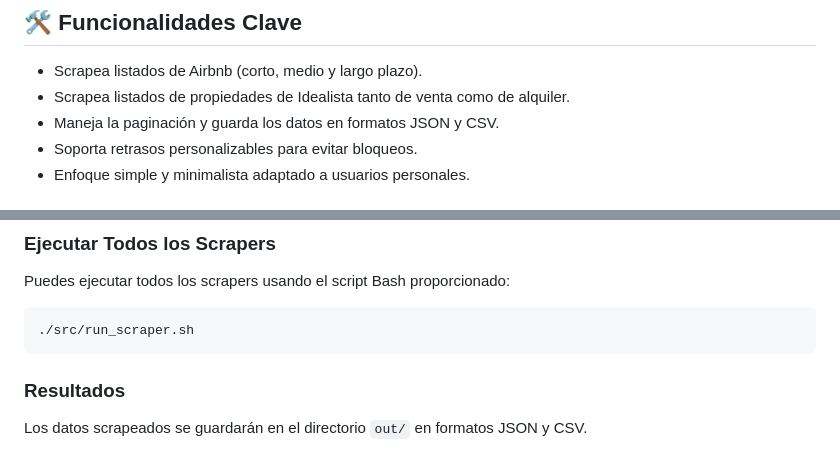
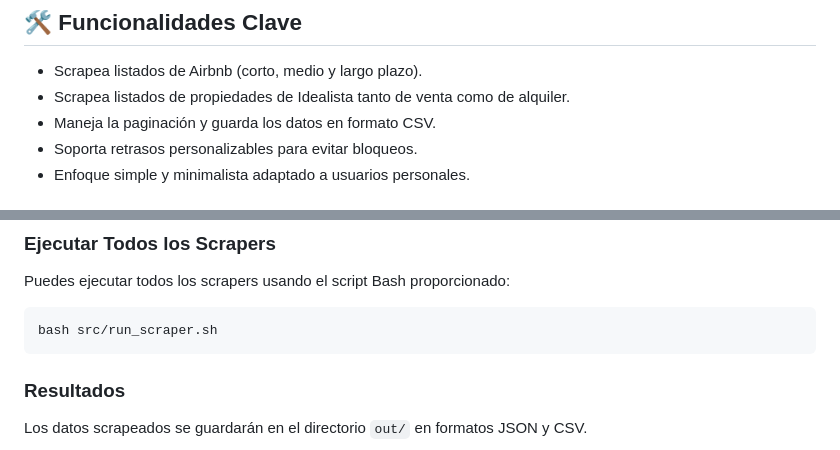
Before and after one commit to maiktreya/rental-scrapers, a Markdown page: readme.es.md, 2 parts joined by grey strips. Rendered like a GitHub page.

````diff
--- a/readme.es.md
+++ b/readme.es.md
@@ -42,7 +42,7 @@ El objetivo de este proyecto es empoderar a las personas afectadas por el aument
 
 - Scrapea listados de Airbnb (corto, medio y largo plazo).
 - Scrapea listados de propiedades de Idealista tanto de venta como de alquiler.
-- Maneja la paginación y guarda los datos en formatos JSON y CSV.
+- Maneja la paginación y guarda los datos en formato CSV.
 - Soporta retrasos personalizables para evitar bloqueos.
 - Enfoque simple y minimalista adaptado a usuarios personales.
 
@@ -75,7 +75,7 @@ python src/idealista_scraper.py --url "IDEALISTA_URL" --delay 2
 Puedes ejecutar todos los scrapers usando el script Bash proporcionado:
 
 ```bash
-./src/run_scraper.sh
+bash src/run_scraper.sh
 ```
 
 ### Resultados
````
